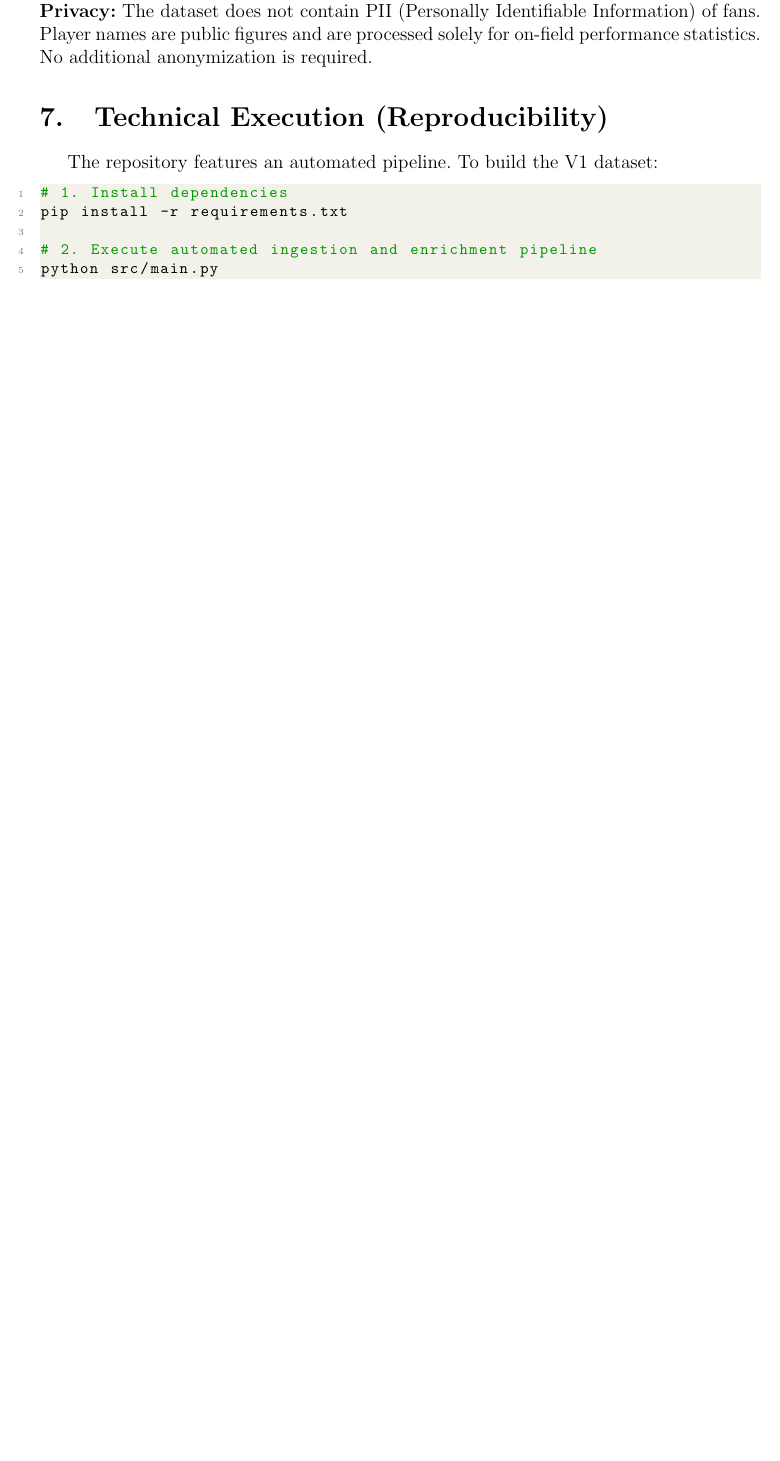
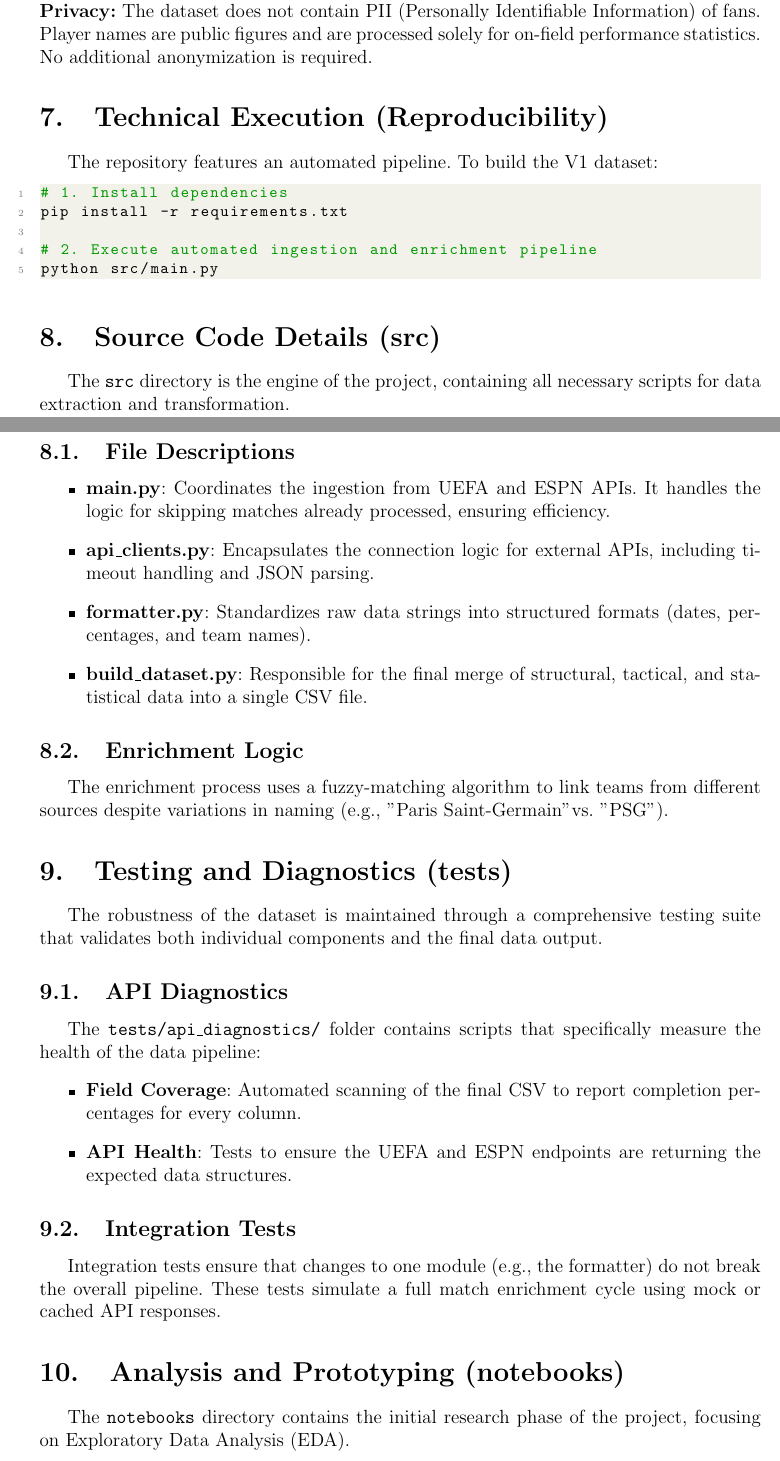
Before and after one commit to JoanixX/goaldata-league, a LaTeX paper (reports/main.tex): part of page 8 of 9 before the commit and two parts of pages 8 and 9 of 11 after it, the two joined at a grey line, cut so that both start at the same text, the shorter picture padded with empty space. Compiled offline with pdfLaTeX.

Commit message:
docs(latex): unify main report with component details and EDA insights

```diff
--- a/reports/main.tex
+++ b/reports/main.tex
@@ -201,3 +201,32 @@ pip install -r requirements.txt
 python src/main.py
 \end{lstlisting}
 
+\section{Source Code Details (src)}
+The \texttt{src} directory is the engine of the project, containing all necessary scripts for data extraction and transformation.
+
+\subsection{File Descriptions}
+\begin{itemize}
+    \item \textbf{main.py}: Coordinates the ingestion from UEFA and ESPN APIs. It handles the logic for skipping matches already processed, ensuring efficiency.
+    \item \textbf{api\_clients.py}: Encapsulates the connection logic for external APIs, including timeout handling and JSON parsing.
+    \item \textbf{formatter.py}: Standardizes raw data strings into structured formats (dates, percentages, and team names).
+    \item \textbf{build\_dataset.py}: Responsible for the final merge of structural, tactical, and statistical data into a single CSV file.
+\end{itemize}
+
+\subsection{Enrichment Logic}
+The enrichment process uses a fuzzy-matching algorithm to link teams from different sources despite variations in naming (e.g., "Paris Saint-Germain" vs. "PSG").
+
+\section{Testing and Diagnostics (tests)}
+The robustness of the dataset is maintained through a comprehensive testing suite that validates both individual components and the final data output.
+
+\subsection{API Diagnostics}
+The \texttt{tests/api\_diagnostics/} folder contains scripts that specifically measure the health of the data pipeline:
+\begin{itemize}
+    \item \textbf{Field Coverage}: Automated scanning of the final CSV to report completion percentages for every column.
+    \item \textbf{API Health}: Tests to ensure the UEFA and ESPN endpoints are returning the expected data structures.
+\end{itemize}
+
+\subsection{Integration Tests}
+Integration tests ensure that changes to one module (e.g., the formatter) do not break the overall pipeline. These tests simulate a full match enrichment cycle using mock or cached API responses.
+
+\section{Analysis and Prototyping (notebooks)}
+The \texttt{notebooks} directory contains the initial research phase of the project, focusing on Exploratory Data Analysis (EDA).
@@ -203,0 +238 @@ python src/main.py
+    \item \textbf{Data Integrity}: Verified that the dataset contains 445 unique rows with \textbf{no duplicated entries}, ensuring a solid baseline for enrichment.
```
Also changed, not shown: reports/main.tex (10 more changed lines).
